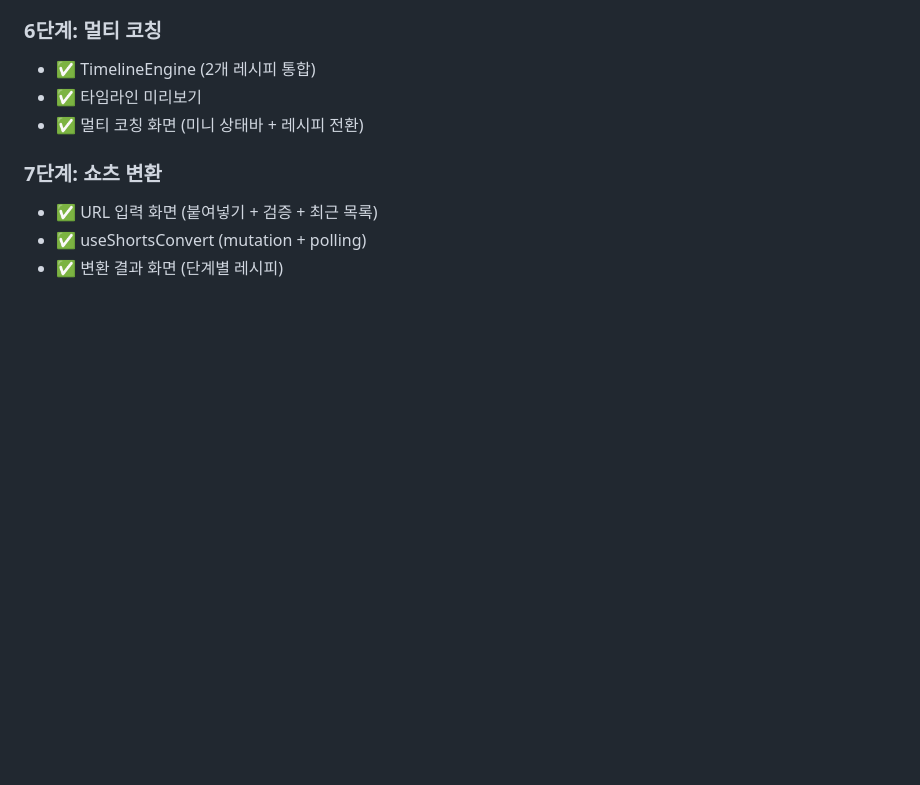
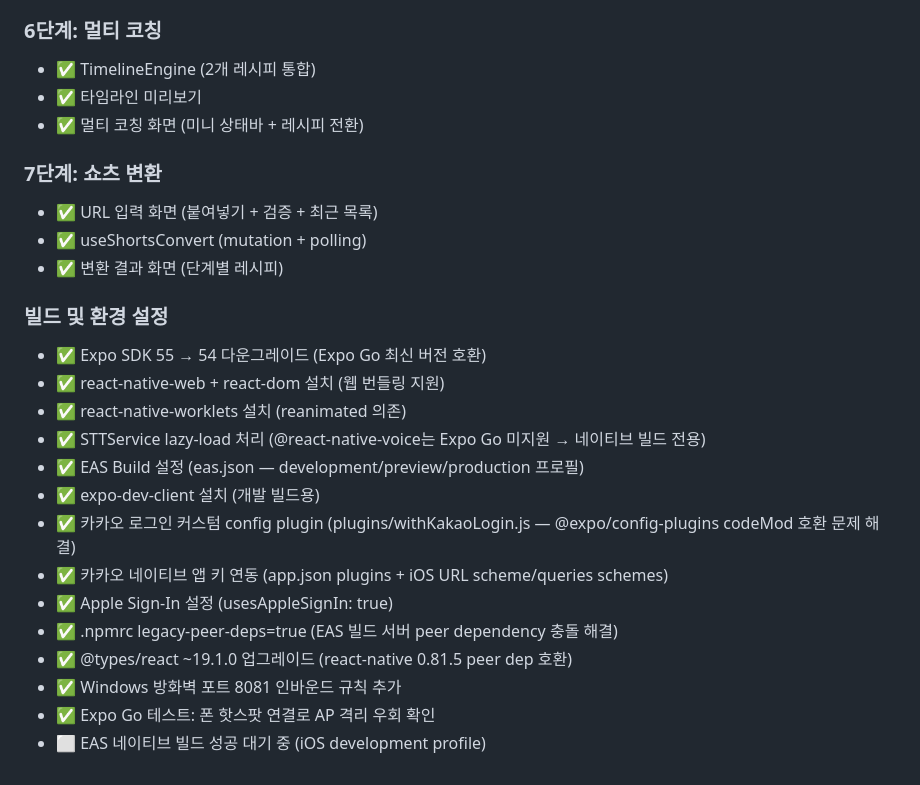
Before and after one commit to Mins00oo/picook, a Markdown page: mobile/CLAUDE.md, the part around the change. GitHub-like rendering; blank space fills up the shorter version.

Commit message:
docs(mobile): CLAUDE.md 개발 진행 상황 업데이트 — 빌드/환경 설정 포함
Co-Authored-By: Claude Opus 4.6 (1M context) <noreply@anthropic.com>

```diff
--- a/mobile/CLAUDE.md
+++ b/mobile/CLAUDE.md
@@ -214,3 +214,19 @@ const api = axios.create({
 - ✅ URL 입력 화면 (붙여넣기 + 검증 + 최근 목록)
 - ✅ useShortsConvert (mutation + polling)
 - ✅ 변환 결과 화면 (단계별 레시피)
+
+### 빌드 및 환경 설정
+- ✅ Expo SDK 55 → 54 다운그레이드 (Expo Go 최신 버전 호환)
+- ✅ react-native-web + react-dom 설치 (웹 번들링 지원)
+- ✅ react-native-worklets 설치 (reanimated 의존)
+- ✅ STTService lazy-load 처리 (@react-native-voice는 Expo Go 미지원 → 네이티브 빌드 전용)
+- ✅ EAS Build 설정 (eas.json — development/preview/production 프로필)
+- ✅ expo-dev-client 설치 (개발 빌드용)
+- ✅ 카카오 로그인 커스텀 config plugin (plugins/withKakaoLogin.js — @expo/config-plugins codeMod 호환 문제 해결)
+- ✅ 카카오 네이티브 앱 키 연동 (app.json plugins + iOS URL scheme/queries schemes)
+- ✅ Apple Sign-In 설정 (usesAppleSignIn: true)
+- ✅ .npmrc legacy-peer-deps=true (EAS 빌드 서버 peer dependency 충돌 해결)
+- ✅ @types/react ~19.1.0 업그레이드 (react-native 0.81.5 peer dep 호환)
+- ✅ Windows 방화벽 포트 8081 인바운드 규칙 추가
+- ✅ Expo Go 테스트: 폰 핫스팟 연결로 AP 격리 우회 확인
+- ⬜ EAS 네이티브 빌드 성공 대기 중 (iOS development profile)
```
